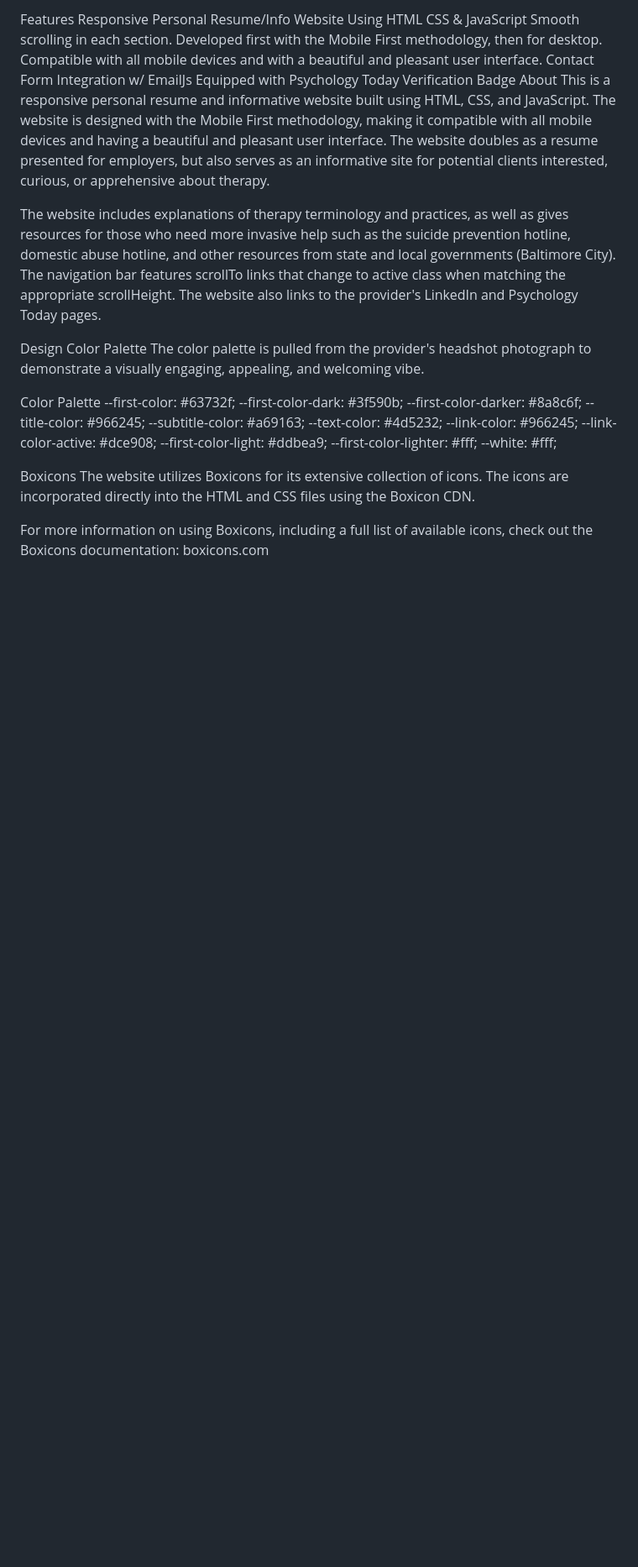
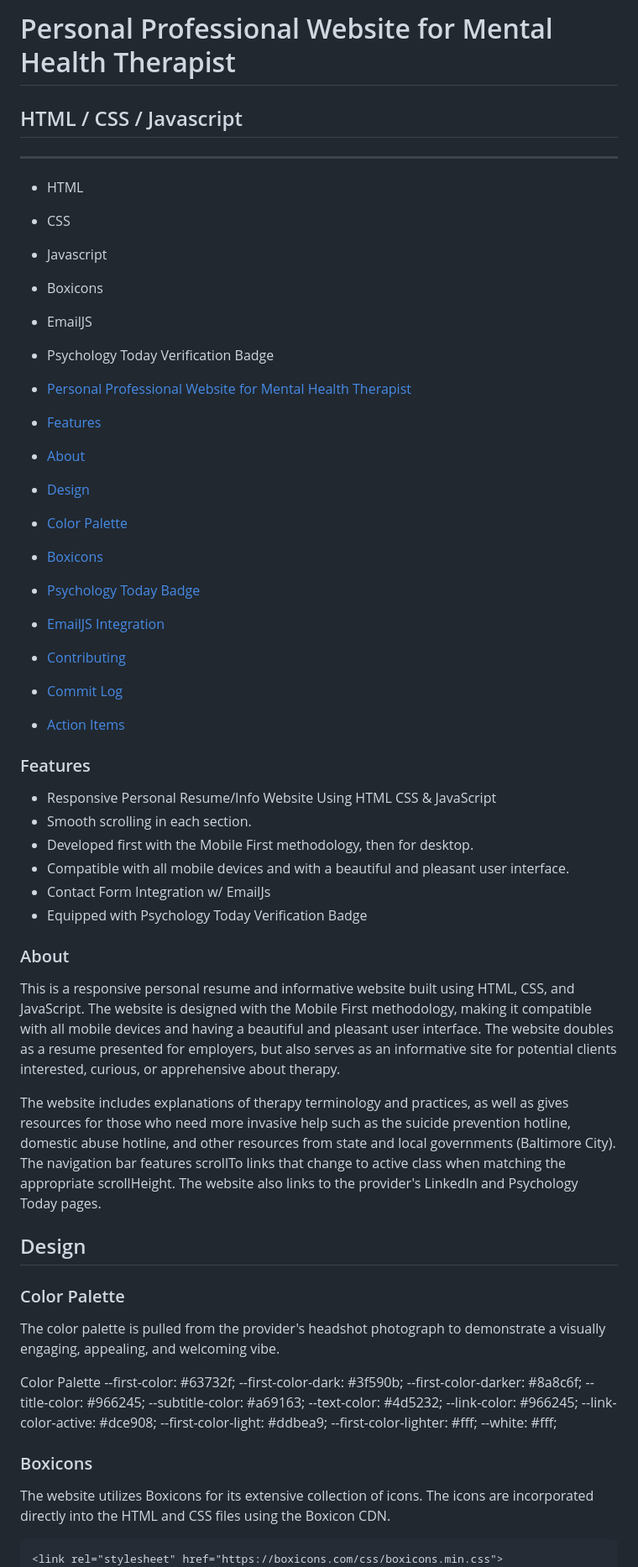
Before and after one commit to DokkiDokii/Portfolio.github.io, a Markdown page: README.md, the part around one of its changes. Shown at 84% size. Drawn GitHub-style; blank space fills up the shorter version.

````diff
--- a/README.md
+++ b/README.md
@@ -1,24 +1,67 @@
-Features
-Responsive Personal Resume/Info Website Using HTML CSS & JavaScript
-Smooth scrolling in each section.
-Developed first with the Mobile First methodology, then for desktop.
-Compatible with all mobile devices and with a beautiful and pleasant user interface.
-Contact Form Integration w/ EmailJs
-Equipped with Psychology Today Verification Badge
-About
+# Personal Professional Website for Mental Health Therapist
+
+## HTML / CSS / Javascript
+
+---
+
+- HTML
+- CSS
+- Javascript
+- Boxicons
+- EmailJS
+- Psychology Today Verification Badge
+
+- [Personal Professional Website for Mental Health Therapist](#personal-professional-website-for-mental-health-therapist)
+- [Features](#features)
+- [About](#about)
+- [Design](#design)
+- [Color Palette](#color-palette)
+- [Boxicons](#boxicons)
+- [Psychology Today Badge](#psychology-today-badge)
+- [EmailJS Integration](#emailjs-integration)
+- [Contributing](#contributing)
+- [Commit Log](#commit-log)
+- [Action Items](#action-items)
+
+### Features
+
+- Responsive Personal Resume/Info Website Using HTML CSS & JavaScript
+- Smooth scrolling in each section.
+- Developed first with the Mobile First methodology, then for desktop.
+- Compatible with all mobile devices and with a beautiful and pleasant user interface.
+- Contact Form Integration w/ EmailJs
+- Equipped with Psychology Today Verification Badge
+
+### About
+
 This is a responsive personal resume and informative website built using HTML, CSS, and JavaScript. The website is designed with the Mobile First methodology, making it compatible with all mobile devices and having a beautiful and pleasant user interface. The website doubles as a resume presented for employers, but also serves as an informative site for potential clients interested, curious, or apprehensive about therapy.
 
 The website includes explanations of therapy terminology and practices, as well as gives resources for those who need more invasive help such as the suicide prevention hotline, domestic abuse hotline, and other resources from state and local governments (Baltimore City). The navigation bar features scrollTo links that change to active class when matching the appropriate scrollHeight. The website also links to the provider's LinkedIn and Psychology Today pages.
 
-Design
-Color Palette
+## Design
+
+### Color Palette
+
 The color palette is pulled from the provider's headshot photograph to demonstrate a visually engaging, appealing, and welcoming vibe.
 
-Color Palette --first-color: #63732f; --first-color-dark: #3f590b; --first-color-darker: #8a8c6f; --title-color: #966245; --subtitle-color: #a69163; --text-color: #4d5232; --link-color: #966245; --link-color-active: #dce908; --first-color-light: #ddbea9; --first-color-lighter: #fff; --white: #fff;
+Color Palette
+  --first-color: #63732f;
+  --first-color-dark: #3f590b;
+  --first-color-darker: #8a8c6f;
+  --title-color: #966245;
+  --subtitle-color: #a69163;
+  --text-color: #4d5232;
+  --link-color: #966245;
+  --link-color-active: #dce908;
+  --first-color-light: #ddbea9;
+  --first-color-lighter: #fff;
+  --white: #fff;
 
-Boxicons
+### Boxicons
+
 The website utilizes Boxicons for its extensive collection of icons. The icons are incorporated directly into the HTML and CSS files using the Boxicon CDN.
 
+```html
 <link rel="stylesheet" href="https://boxicons.com/css/boxicons.min.css">
-For more information on using Boxicons, including a full list of available icons, check out the Boxicons documentation: boxicons.com
+```
 
````
Also changed, not shown: other parts of README.md (+92 -66 lines).
